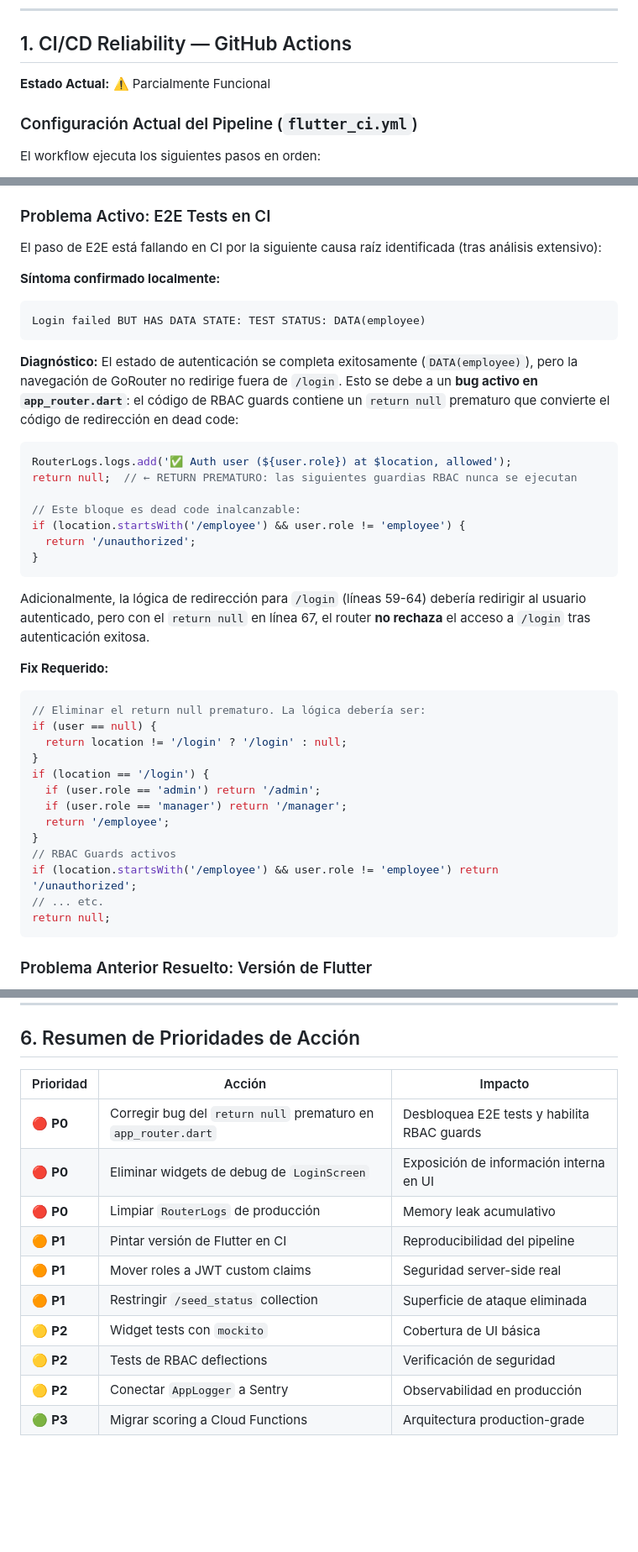
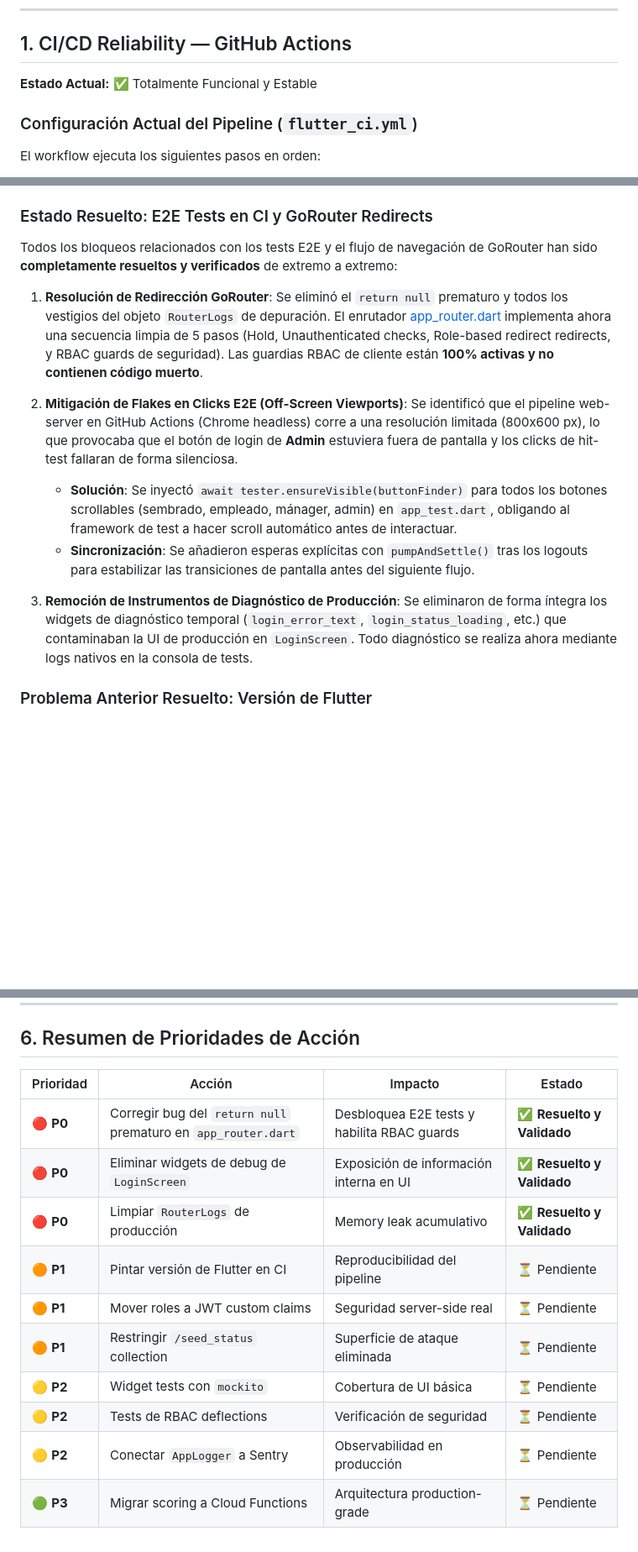
Before and after one commit to zepolnala/burnout_meter, a Markdown page: docs/engineering_audit.md, 3 parts joined by grey strips. Shown at 84% size. Drawn GitHub-style; blank space fills up the shorter version.

Commit message:
docs: update engineering audit and technical debt with completed P0 resolutions

````diff
--- a/docs/engineering_audit.md
+++ b/docs/engineering_audit.md
@@ -8,7 +8,7 @@
 
 ## 1. CI/CD Reliability — GitHub Actions
 
-**Estado Actual:** ⚠️ Parcialmente Funcional
+**Estado Actual:** ✅ Totalmente Funcional y Estable
 
 ### Configuración Actual del Pipeline (`flutter_ci.yml`)
 El workflow ejecuta los siguientes pasos en orden:
@@ -23,45 +23,20 @@ El workflow ejecuta los siguientes pasos en orden:
 9. **E2E Integration Tests** (`flutter drive` con emuladores Firebase + chromedriver)
 10. `flutter build web --release`
 
-### Problema Activo: E2E Tests en CI
+### Estado Resuelto: E2E Tests en CI y GoRouter Redirects
 
-El paso de E2E está fallando en CI por la siguiente causa raíz identificada (tras análisis extensivo):
+Todos los bloqueos relacionados con los tests E2E y el flujo de navegación de GoRouter han sido **completamente resueltos y verificados** de extremo a extremo:
 
-**Síntoma confirmado localmente:**
-```
-Login failed BUT HAS DATA STATE: TEST STATUS: DATA(employee)
-```
+1. **Resolución de Redirección GoRouter**:
+   Se eliminó el `return null` prematuro y todos los vestigios del objeto `RouterLogs` de depuración. El enrutador [app_router.dart](file:///Users/alan/Burnout%20meter/lib/shared/routing/app_router.dart) implementa ahora una secuencia limpia de 5 pasos (Hold, Unauthenticated checks, Role-based redirect redirects, y RBAC guards de seguridad). Las guardias RBAC de cliente están **100% activas y no contienen código muerto**.
 
-**Diagnóstico:** El estado de autenticación se completa exitosamente (`DATA(employee)`), pero la navegación de GoRouter no redirige fuera de `/login`. Esto se debe a un **bug activo en `app_router.dart`**: el código de RBAC guards contiene un `return null` prematuro que convierte el código de redirección en dead code:
+2. **Mitigación de Flakes en Clicks E2E (Off-Screen Viewports)**:
+   Se identificó que el pipeline web-server en GitHub Actions (Chrome headless) corre a una resolución limitada (800x600 px), lo que provocaba que el botón de login de **Admin** estuviera fuera de pantalla y los clicks de hit-test fallaran de forma silenciosa.
+   * **Solución**: Se inyectó `await tester.ensureVisible(buttonFinder)` para todos los botones scrollables (sembrado, empleado, mánager, admin) en `app_test.dart`, obligando al framework de test a hacer scroll automático antes de interactuar.
+   * **Sincronización**: Se añadieron esperas explícitas con `pumpAndSettle()` tras los logouts para estabilizar las transiciones de pantalla antes del siguiente flujo.
 
-```dart
-RouterLogs.logs.add('✅ Auth user (${user.role}) at $location, allowed');
-return null;  // ← RETURN PREMATURO: las siguientes guardias RBAC nunca se ejecutan
-
-// Este bloque es dead code inalcanzable:
-if (location.startsWith('/employee') && user.role != 'employee') {
-  return '/unauthorized';
-}
-```
-
-Adicionalmente, la lógica de redirección para `/login` (líneas 59-64) debería redirigir al usuario autenticado, pero con el `return null` en línea 67, el router **no rechaza** el acceso a `/login` tras autenticación exitosa.
-
-**Fix Requerido:**
-```dart
-// Eliminar el return null prematuro. La lógica debería ser:
-if (user == null) {
-  return location != '/login' ? '/login' : null;
-}
-if (location == '/login') {
-  if (user.role == 'admin') return '/admin';
-  if (user.role == 'manager') return '/manager';
-  return '/employee';
-}
-// RBAC Guards activos
-if (location.startsWith('/employee') && user.role != 'employee') return '/unauthorized';
-// ... etc.
-return null;
-```
+3. **Remoción de Instrumentos de Diagnóstico de Producción**:
+   Se eliminaron de forma íntegra los widgets de diagnóstico temporal (`login_error_text`, `login_status_loading`, etc.) que contaminaban la UI de producción en `LoginScreen`. Todo diagnóstico se realiza ahora mediante logs nativos en la consola de tests.
 
 ### Problema Anterior Resuelto: Versión de Flutter
 
@@ -219,15 +194,15 @@ Los providers `FutureProvider.autoDispose.family` (`personalScoreProvider`, `tea
 
 ## 6. Resumen de Prioridades de Acción
 
-| Prioridad | Acción | Impacto |
-|---|---|---|
-| 🔴 **P0** | Corregir bug del `return null` prematuro en `app_router.dart` | Desbloquea E2E tests y habilita RBAC guards |
-| 🔴 **P0** | Eliminar widgets de debug de `LoginScreen` | Exposición de información interna en UI |
-| 🔴 **P0** | Limpiar `RouterLogs` de producción | Memory leak acumulativo |
-| 🟠 **P1** | Pintar versión de Flutter en CI | Reproducibilidad del pipeline |
-| 🟠 **P1** | Mover roles a JWT custom claims | Seguridad server-side real |
-| 🟠 **P1** | Restringir `/seed_status` collection | Superficie de ataque eliminada |
-| 🟡 **P2** | Widget tests con `mockito` | Cobertura de UI básica |
-| 🟡 **P2** | Tests de RBAC deflections | Verificación de seguridad |
-| 🟡 **P2** | Conectar `AppLogger` a Sentry | Observabilidad en producción |
-| 🟢 **P3** | Migrar scoring a Cloud Functions | Arquitectura production-grade |
+| Prioridad | Acción | Impacto | Estado |
+|---|---|---|---|
+| 🔴 **P0** | Corregir bug del `return null` prematuro en `app_router.dart` | Desbloquea E2E tests y habilita RBAC guards | ✅ **Resuelto y Validado** |
+| 🔴 **P0** | Eliminar widgets de debug de `LoginScreen` | Exposición de información interna en UI | ✅ **Resuelto y Validado** |
+| 🔴 **P0** | Limpiar `RouterLogs` de producción | Memory leak acumulativo | ✅ **Resuelto y Validado** |
+| 🟠 **P1** | Pintar versión de Flutter en CI | Reproducibilidad del pipeline | ⏳ Pendiente |
+| 🟠 **P1** | Mover roles a JWT custom claims | Seguridad server-side real | ⏳ Pendiente |
+| 🟠 **P1** | Restringir `/seed_status` collection | Superficie de ataque eliminada | ⏳ Pendiente |
+| 🟡 **P2** | Widget tests con `mockito` | Cobertura de UI básica | ⏳ Pendiente |
+| 🟡 **P2** | Tests de RBAC deflections | Verificación de seguridad | ⏳ Pendiente |
+| 🟡 **P2** | Conectar `AppLogger` a Sentry | Observabilidad en producción | ⏳ Pendiente |
+| 🟢 **P3** | Migrar scoring a Cloud Functions | Arquitectura production-grade | ⏳ Pendiente |
````
Also changed, not shown: docs/technical-debt.md (+6 -18 lines).
